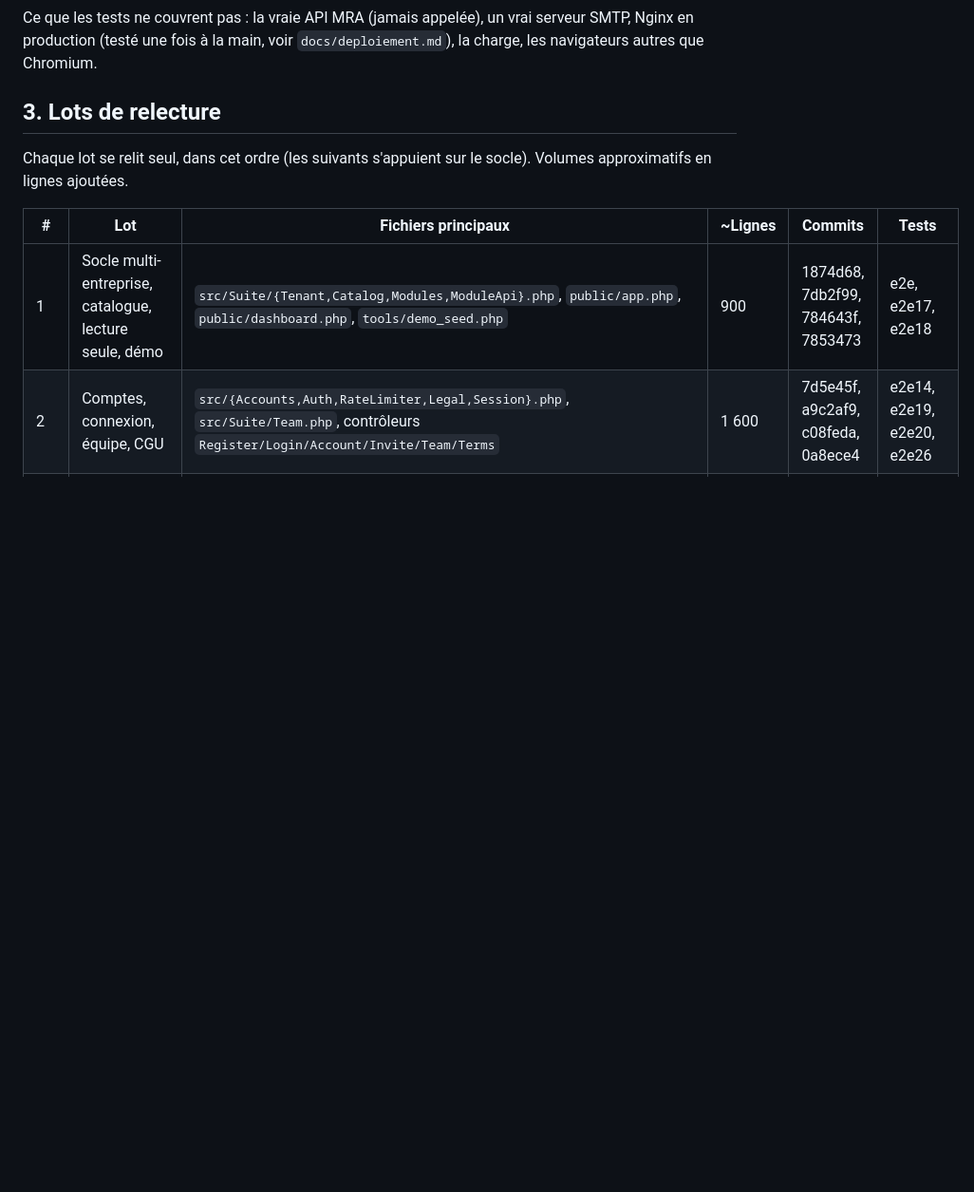
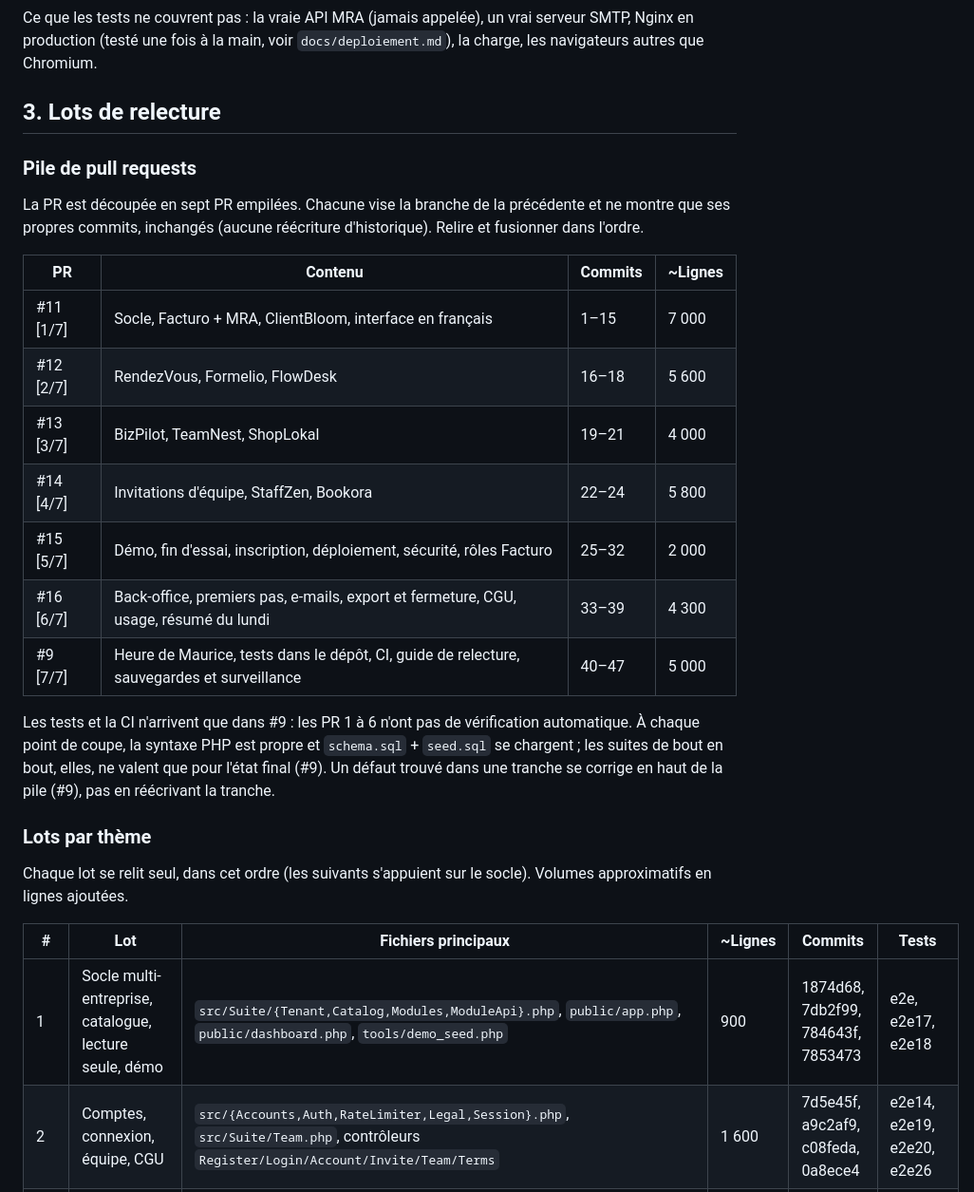
Before and after one commit to fmassonmips/mips-platform, a Markdown page: docs/relecture.md, the part around the change. Shown at 95% size. GitHub-like rendering; blank space fills up the shorter version.

Commit message:
Review guide: the PR is split into a stack of seven PRs (#11-#16, #9)
Co-Authored-By: Claude Opus 5.5 <noreply@anthropic.com>
Claude-Session: https://claude.ai/code/session_01FRvUb6fXS5F4huwLtChxem

```diff
--- a/docs/relecture.md
+++ b/docs/relecture.md
@@ -22,6 +22,24 @@ Prérequis (en tête de `tests/e2e/run.sh`) : PHP 8.3 avec pdo_mysql, mbstring,
 Ce que les tests ne couvrent pas : la vraie API MRA (jamais appelée), un vrai serveur SMTP, Nginx en production (testé une fois à la main, voir `docs/deploiement.md`), la charge, les navigateurs autres que Chromium.
 
 ## 3. Lots de relecture
+
+### Pile de pull requests
+
+La PR est découpée en sept PR empilées. Chacune vise la branche de la précédente et ne montre que ses propres commits, inchangés (aucune réécriture d'historique). Relire et fusionner dans l'ordre.
+
+| PR | Contenu | Commits | ~Lignes |
+|---|---|---|---|
+| #11 [1/7] | Socle, Facturo + MRA, ClientBloom, interface en français | 1–15 | 7 000 |
+| #12 [2/7] | RendezVous, Formelio, FlowDesk | 16–18 | 5 600 |
+| #13 [3/7] | BizPilot, TeamNest, ShopLokal | 19–21 | 4 000 |
+| #14 [4/7] | Invitations d'équipe, StaffZen, Bookora | 22–24 | 5 800 |
+| #15 [5/7] | Démo, fin d'essai, inscription, déploiement, sécurité, rôles Facturo | 25–32 | 2 000 |
+| #16 [6/7] | Back-office, premiers pas, e-mails, export et fermeture, CGU, usage, résumé du lundi | 33–39 | 4 300 |
+| #9 [7/7] | Heure de Maurice, tests dans le dépôt, CI, guide de relecture, sauvegardes et surveillance | 40–47 | 5 000 |
+
+Les tests et la CI n'arrivent que dans #9 : les PR 1 à 6 n'ont pas de vérification automatique. À chaque point de coupe, la syntaxe PHP est propre et `schema.sql` + `seed.sql` se chargent ; les suites de bout en bout, elles, ne valent que pour l'état final (#9). Un défaut trouvé dans une tranche se corrige en haut de la pile (#9), pas en réécrivant la tranche.
+
+### Lots par thème
 
 Chaque lot se relit seul, dans cet ordre (les suivants s'appuient sur le socle). Volumes approximatifs en lignes ajoutées.
 
```
